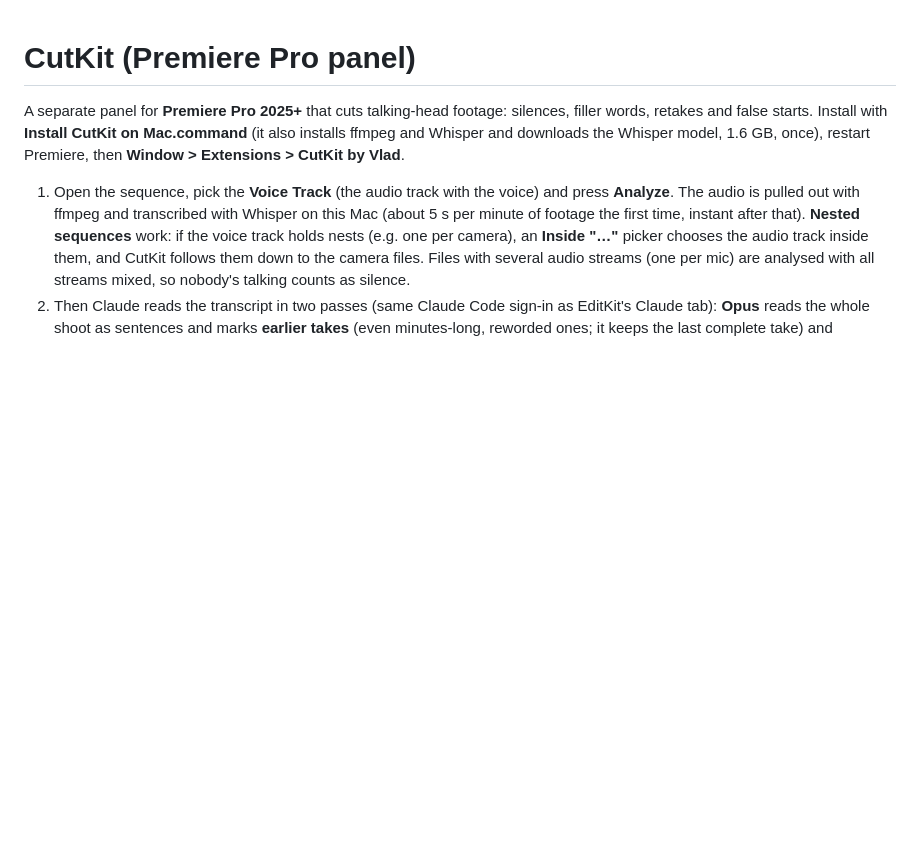
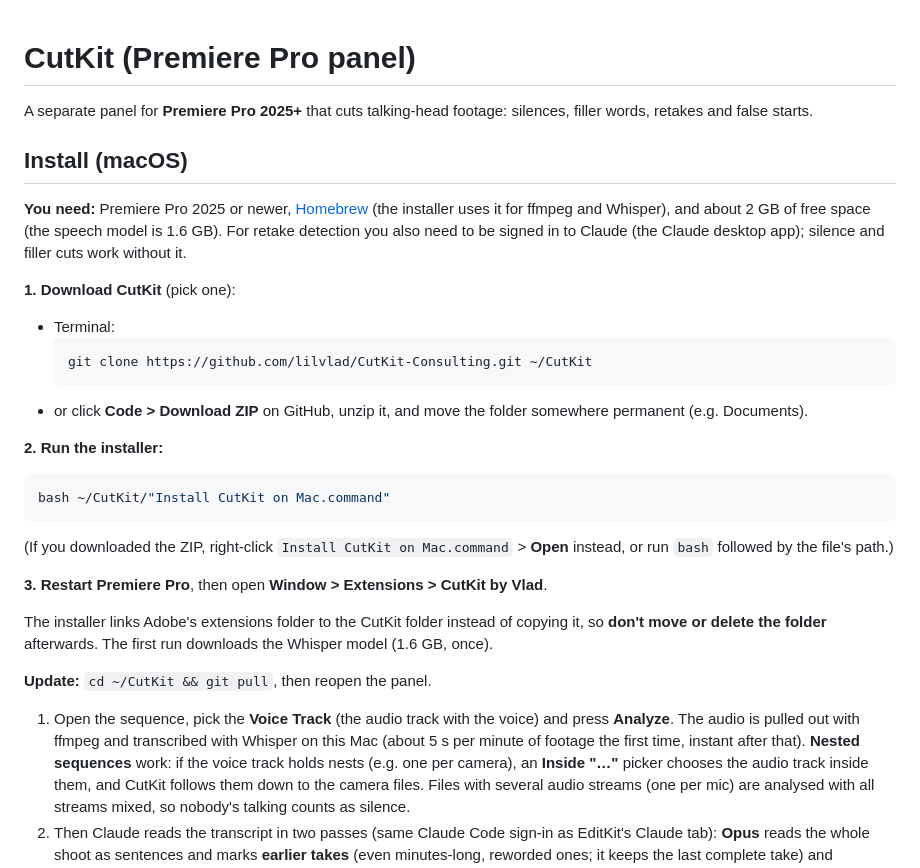
Before and after one commit to lilvlad/CutKit-Consulting, a Markdown page: README.md, the part around the change. GitHub-like rendering; blank space fills up the shorter version.

Commit message:
README: add install section
Co-Authored-By: Claude Sonnet 5.5 <noreply@anthropic.com>

````diff
--- a/README.md
+++ b/README.md
@@ -1,9 +1,33 @@
 # CutKit (Premiere Pro panel)
 
+A separate panel for **Premiere Pro 2025+** that cuts talking-head footage: silences, filler words, retakes and false starts.
 
-A separate panel for **Premiere Pro 2025+** that cuts talking-head footage: silences, filler words, retakes and false starts.
-Install with **Install CutKit on Mac.command** (it also installs ffmpeg and Whisper and downloads the Whisper model, 1.6 GB, once),
-restart Premiere, then **Window > Extensions > CutKit by Vlad**.
+## Install (macOS)
+
+**You need:** Premiere Pro 2025 or newer, [Homebrew](https://brew.sh) (the installer uses it for ffmpeg and Whisper), and about 2 GB of free space (the speech model is 1.6 GB). For retake detection you also need to be signed in to Claude (the Claude desktop app); silence and filler cuts work without it.
+
+**1. Download CutKit** (pick one):
+
+- Terminal:
+  ```bash
+  git clone https://github.com/lilvlad/CutKit-Consulting.git ~/CutKit
+  ```
+- or click **Code > Download ZIP** on GitHub, unzip it, and move the folder somewhere permanent (e.g. Documents).
+
+**2. Run the installer:**
+
+```bash
+bash ~/CutKit/"Install CutKit on Mac.command"
+```
+
+(If you downloaded the ZIP, right-click `Install CutKit on Mac.command` > **Open** instead, or run `bash` followed by the file's path.)
+
+**3. Restart Premiere Pro**, then open **Window > Extensions > CutKit by Vlad**.
+
+The installer links Adobe's extensions folder to the CutKit folder instead of copying it, so **don't move or delete the folder** afterwards. The first run downloads the Whisper model (1.6 GB, once).
+
+**Update:** `cd ~/CutKit && git pull`, then reopen the panel.
+
 
 1. Open the sequence, pick the **Voice Track** (the audio track with the voice) and press **Analyze**. The audio is pulled out
    with ffmpeg and transcribed with Whisper on this Mac (about 5 s per minute of footage the first time, instant after that).
````
